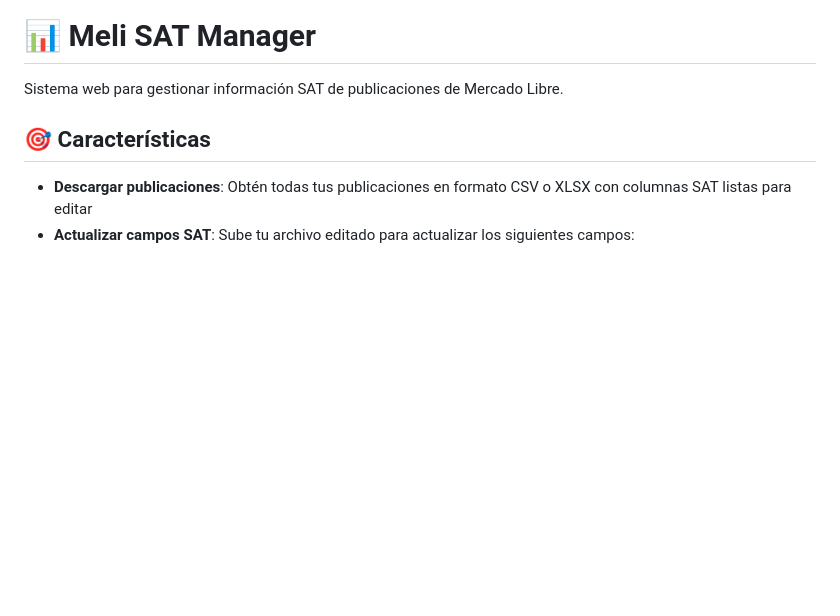
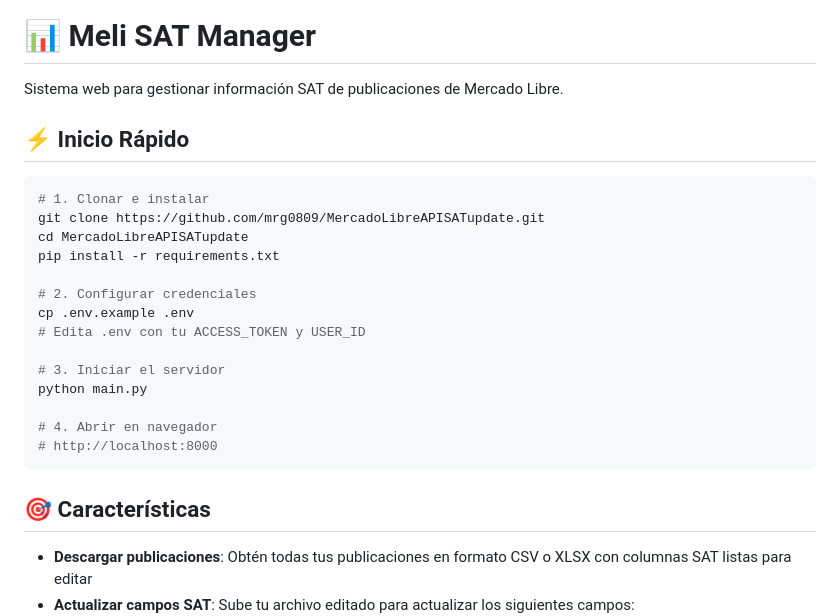
Before and after one commit to mrg0809/MercadoLibreAPISATupdate, a Markdown page: README.md, the part around the change. GitHub-like rendering; blank space fills up the shorter version.

Commit message:
Add quick start section to README
Co-authored-by: mrg0809 <74638473+mrg0809@users.noreply.github.com>

````diff
--- a/README.md
+++ b/README.md
@@ -1,6 +1,25 @@
 # 📊 Meli SAT Manager
 
 Sistema web para gestionar información SAT de publicaciones de Mercado Libre.
+
+## ⚡ Inicio Rápido
+
+```bash
+# 1. Clonar e instalar
+git clone https://github.com/mrg0809/MercadoLibreAPISATupdate.git
+cd MercadoLibreAPISATupdate
+pip install -r requirements.txt
+
+# 2. Configurar credenciales
+cp .env.example .env
+# Edita .env con tu ACCESS_TOKEN y USER_ID
+
+# 3. Iniciar el servidor
+python main.py
+
+# 4. Abrir en navegador
+# http://localhost:8000
+```
 
 ## 🎯 Características
 
````
